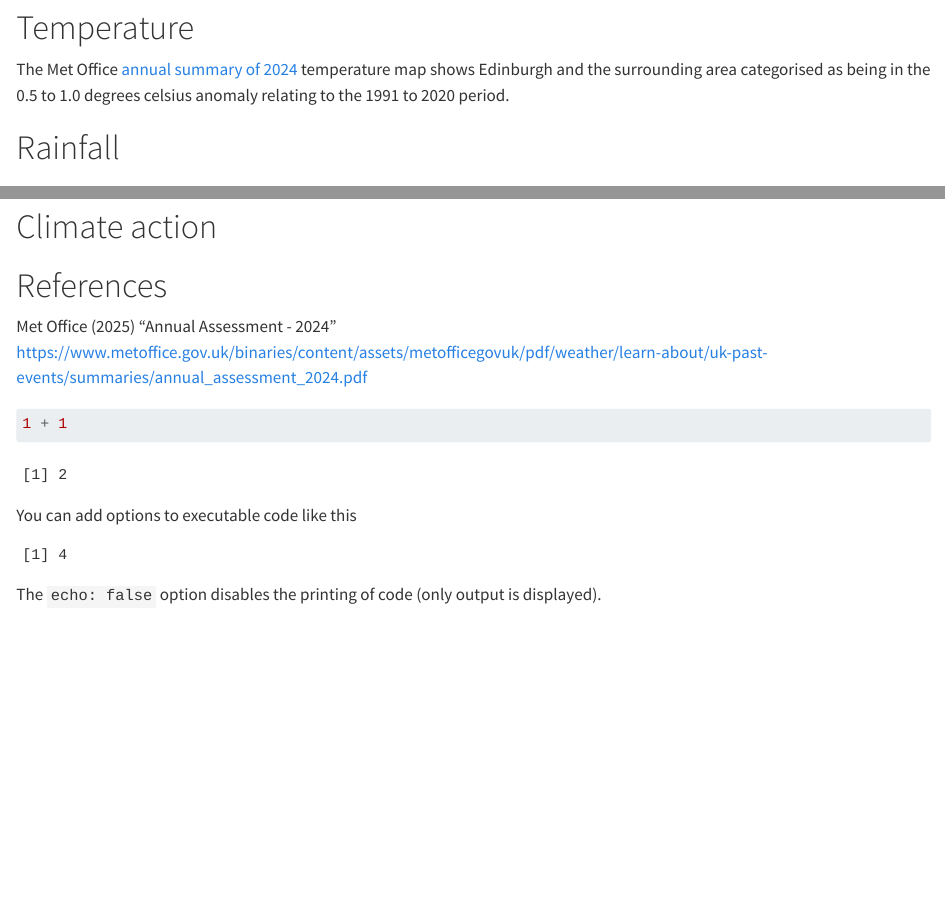
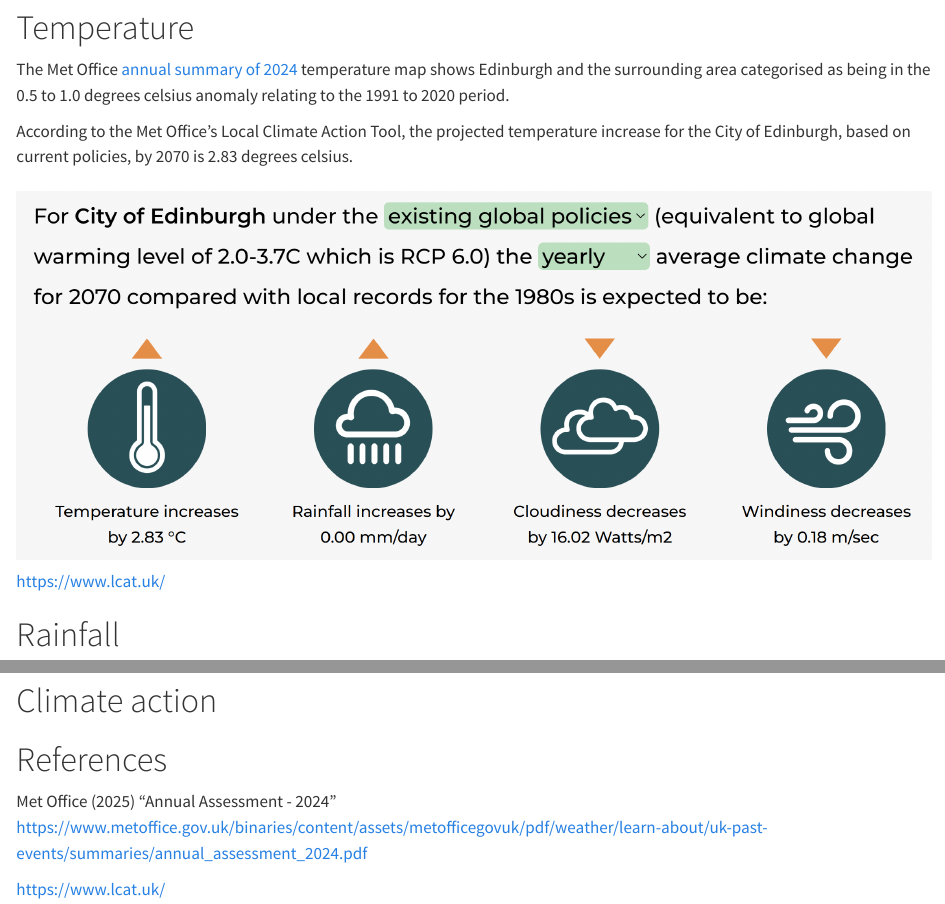
Before and after one commit to data4climateactionedinburgh/abcd_2025, a Quarto document (code/ABCD_Report_2025.qmd): the page in a window 1100 px wide, from 930 px down, and a second part further down, joined at a grey line. Rendered offline with R 4.5, knitr and Pandoc in place of Quarto, with nearby package versions.

Commit message:
added 2070 temperature projection

````diff
--- a/code/ABCD_Report_2025.qmd
+++ b/code/ABCD_Report_2025.qmd
@@ -33,12 +33,15 @@ D4CAE was set up by Pauline Ward, who is also the main contributor to this repor
 
 <https://data-4-climate-action-edinburgh.github.io/home/>
 
-
-
 # Temperature
 
 The Met Office [annual summary of 2024](https://www.metoffice.gov.uk/binaries/content/assets/metofficegovuk/pdf/weather/learn-about/uk-past-events/summaries/annual_assessment_2024.pdf) temperature map shows Edinburgh and the surrounding area categorised as being in the 0.5 to 1.0 degrees celsius anomaly relating to the 1991 to 2020 period.
 
+According to the Met Office's Local Climate Action Tool, the projected temperature increase for the City of Edinburgh, based on current policies, by 2070 is 2.83 degrees celsius.
+
+# [![temperature and rainfall projected change by 2070](images/LCAT 4 in 1 infographic Screenshot 2025-03-22 135250.png)](https://www.lcat.uk/)
+
+https://www.lcat.uk/
 
 # Rainfall
 
@@ -50,17 +53,4 @@ The Met Office [annual summary of 2024](https://www.metoffice.gov.uk/binaries/co
 
 Met Office (2025) "Annual Assessment - 2024" https://www.metoffice.gov.uk/binaries/content/assets/metofficegovuk/pdf/weather/learn-about/uk-past-events/summaries/annual_assessment_2024.pdf
 
-
-
-```{r}
-1 + 1
-```
-
-You can add options to executable code like this
-
-```{r}
-#| echo: false
-2 * 2
-```
-
-The `echo: false` option disables the printing of code (only output is displayed).
+https://www.lcat.uk/
````
Also changed, not shown: code/images/LCAT 4 in 1 infographic Screenshot 2025-03-22 135250.png (added).
